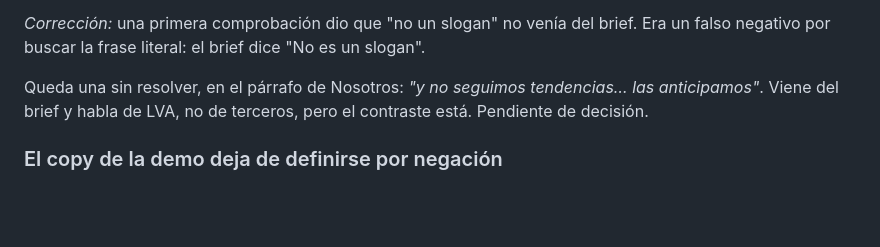
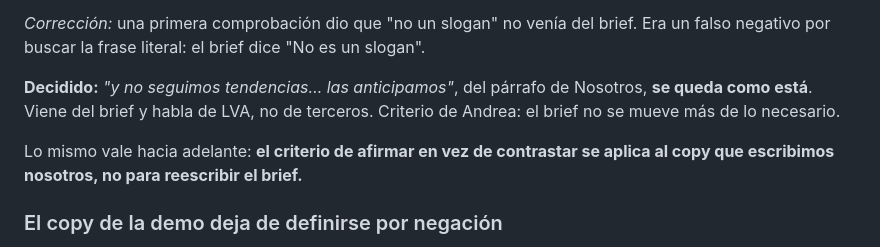
Before and after one commit to LVA-indices/potencialweblva, a Markdown page: DESIGN_LOG.md, the part around the change. Drawn GitHub-style; blank space fills up the shorter version.

Commit message:
Cierra la decisión sobre "no seguimos tendencias"
Se queda como está: viene del brief y habla de LVA, no de terceros. El
criterio de afirmar en vez de contrastar se aplica al copy que escribimos
nosotros, no para reescribir el brief.

Co-Authored-By: Claude Opus 5 <noreply@anthropic.com>

```diff
--- a/DESIGN_LOG.md
+++ b/DESIGN_LOG.md
@@ -113,9 +113,12 @@ versión afirmativa: *"es parte integral de cómo desarrollamos y operamos"*.
 brief. Era un falso negativo por buscar la frase literal: el brief dice "No es
 un slogan".
 
-Queda una sin resolver, en el párrafo de Nosotros: *"y no seguimos tendencias…
-las anticipamos"*. Viene del brief y habla de LVA, no de terceros, pero el
-contraste está. Pendiente de decisión.
+**Decidido:** *"y no seguimos tendencias… las anticipamos"*, del párrafo de
+Nosotros, **se queda como está**. Viene del brief y habla de LVA, no de
+terceros. Criterio de Andrea: el brief no se mueve más de lo necesario.
+
+Lo mismo vale hacia adelante: **el criterio de afirmar en vez de contrastar se
+aplica al copy que escribimos nosotros, no para reescribir el brief.**
 
 ### El copy de la demo deja de definirse por negación
 
```
